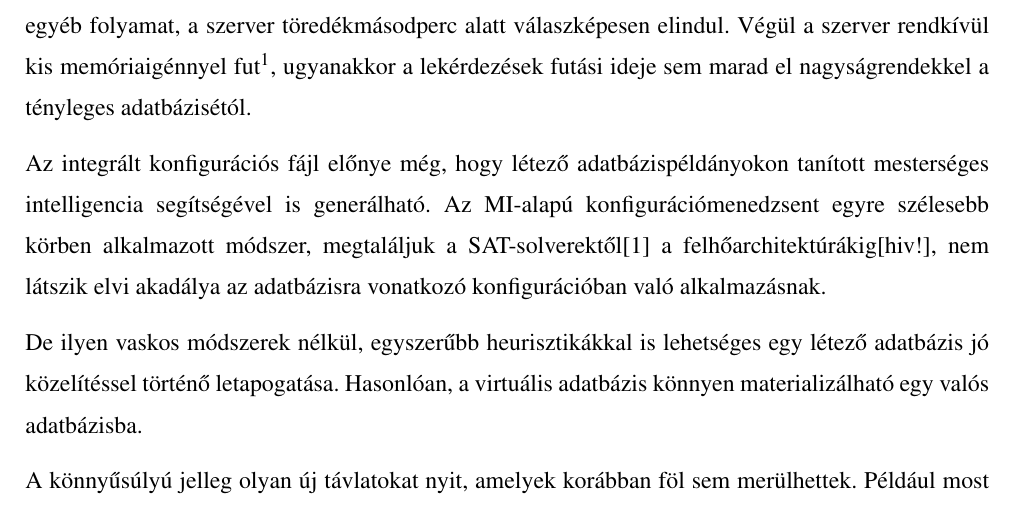
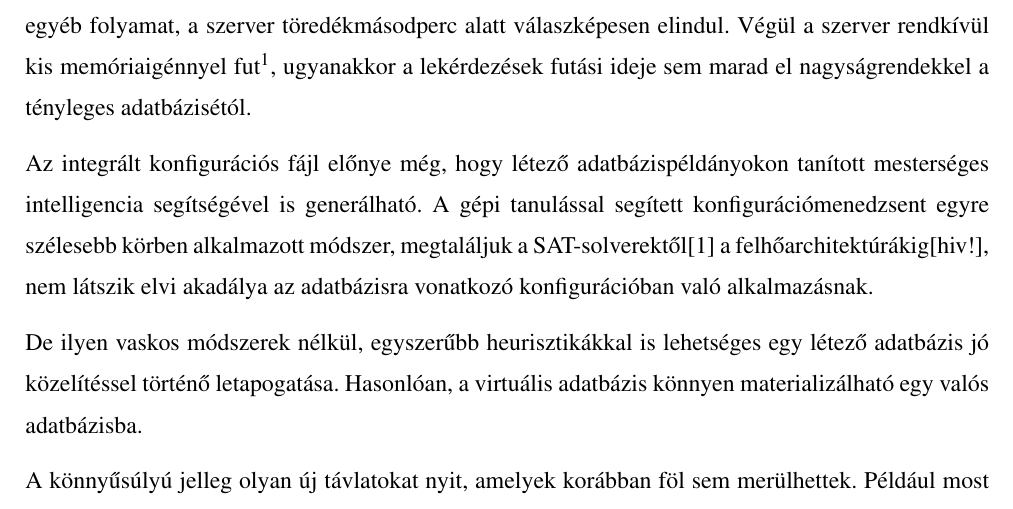
Before and after one commit to davidsusu/holodb-tdk, a LaTeX thesis (dolgozat/src/index.tex): part of page 11 of 46, cut so that both start at the same text. Compiled offline with pdfLaTeX.

Commit message:
Updated: 1 file changed, 1 insertion(+), 1 deletion(-)
M  dolgozat/src/index.tex

```diff
--- a/dolgozat/src/index.tex
+++ b/dolgozat/src/index.tex
@@ -286,7 +286,7 @@ ugyanakkor a lekérdezések futási ideje sem marad el nagyságrendekkel a tény
 
 Az integrált konfigurációs fájl előnye még,
 hogy létező adatbázispéldányokon tanított mesterséges intelligencia segítségével is generálható.
-Az MI-alapú konfigurációmenedzsent egyre szélesebb körben alkalmazott módszer,
+A gépi tanulással segített konfigurációmenedzsent egyre szélesebb körben alkalmazott módszer,
 megtaláljuk a SAT-solverektől\cite{sat-classification} a felhőarchitektúrákig[hiv!],
 nem látszik elvi akadálya az adatbázisra vonatkozó konfigurációban való alkalmazásnak.
 
```
